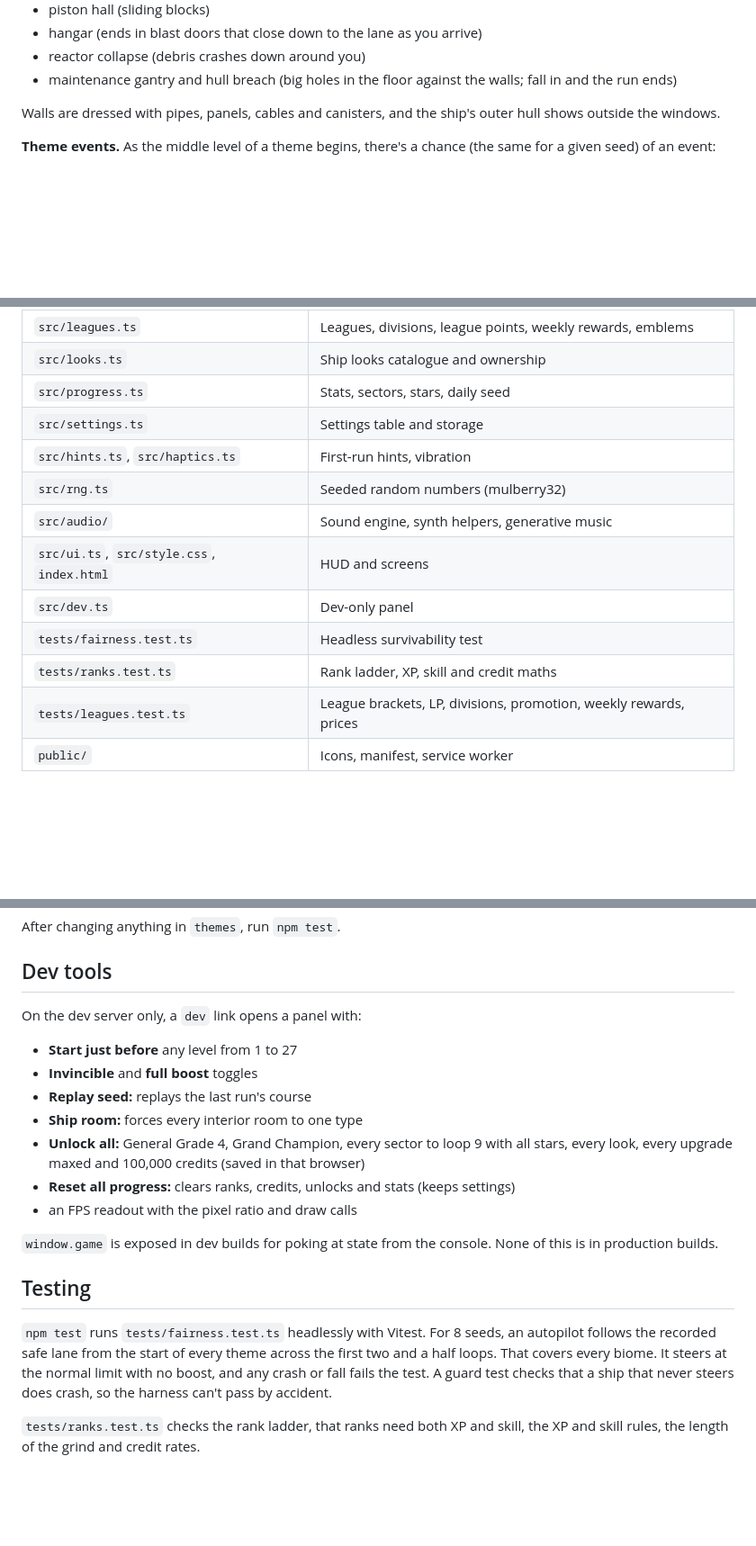
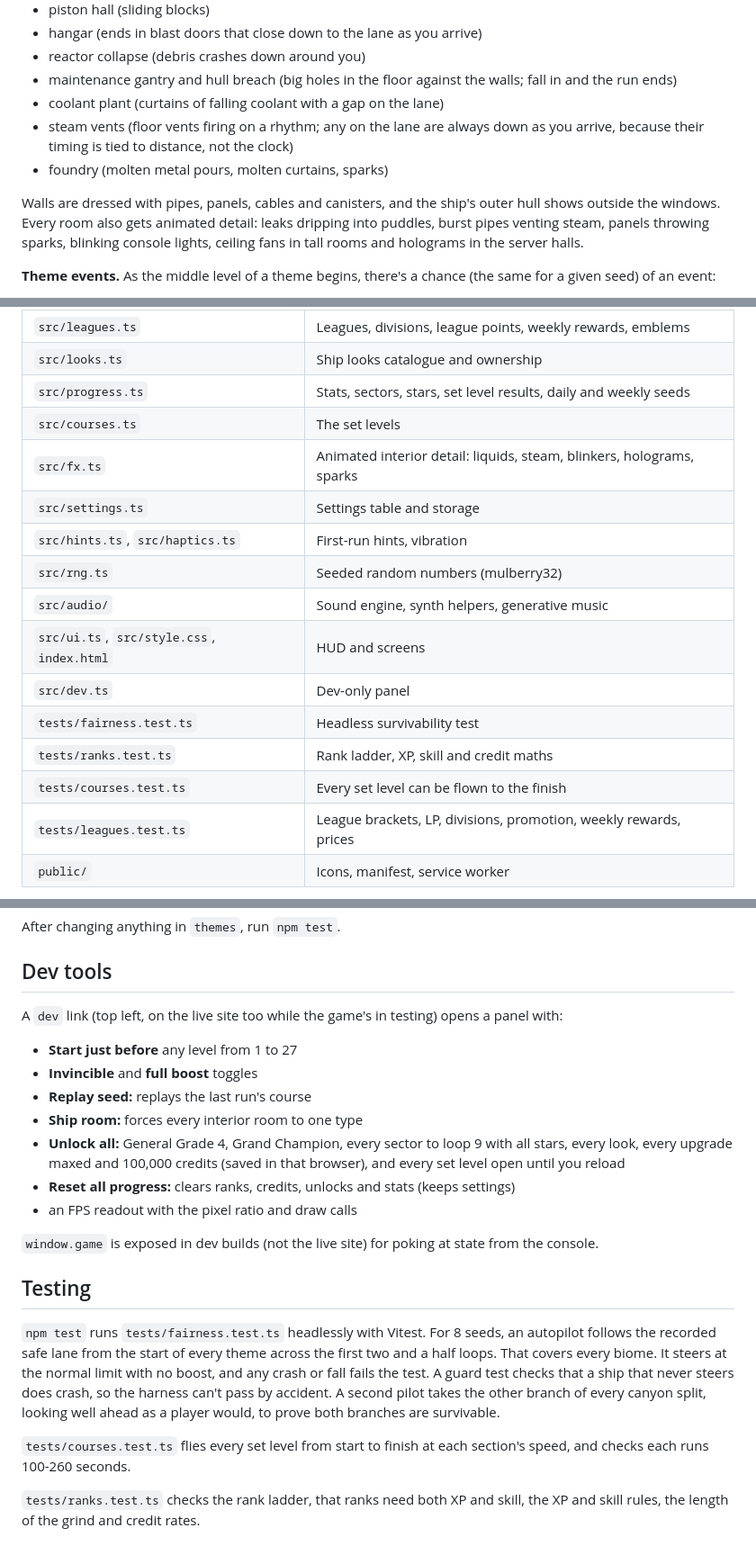
Before and after one commit to tomblack9452/endless, a Markdown page: README.md, 3 parts joined by grey strips. Shown at 90% size. Rendered like a GitHub page; blank space fills up the shorter version.

```diff
--- a/README.md
+++ b/README.md
@@ -144,9 +159,17 @@ forks:
 - reactor collapse (debris crashes down around you)
 - maintenance gantry and hull breach (big holes in the floor against the
   walls; fall in and the run ends)
+- coolant plant (curtains of falling coolant with a gap on the lane)
+- steam vents (floor vents firing on a rhythm; any on the lane are always
+  down as you arrive, because their timing is tied to distance, not the
+  clock)
+- foundry (molten metal pours, molten curtains, sparks)
 
 Walls are dressed with pipes, panels, cables and canisters, and the ship's
-outer hull shows outside the windows.
+outer hull shows outside the windows. Every room also gets animated detail:
+leaks dripping into puddles, burst pipes venting steam, panels throwing
+sparks, blinking console lights, ceiling fans in tall rooms and holograms in
+the server halls.
 
 **Theme events.** As the middle level of a theme begins, there's a chance
 (the same for a given seed) of an event:
@@ -439,7 +488,9 @@ manifest, so the game installs to a home screen and works offline.
 | `src/upgrades.ts` | Ship upgrade systems, points and the standard ship |
 | `src/leagues.ts` | Leagues, divisions, league points, weekly rewards, emblems |
 | `src/looks.ts` | Ship looks catalogue and ownership |
-| `src/progress.ts` | Stats, sectors, stars, daily seed |
+| `src/progress.ts` | Stats, sectors, stars, set level results, daily and weekly seeds |
+| `src/courses.ts` | The set levels |
+| `src/fx.ts` | Animated interior detail: liquids, steam, blinkers, holograms, sparks |
 | `src/settings.ts` | Settings table and storage |
 | `src/hints.ts`, `src/haptics.ts` | First-run hints, vibration |
 | `src/rng.ts` | Seeded random numbers (mulberry32) |
@@ -448,6 +499,7 @@ manifest, so the game installs to a home screen and works offline.
 | `src/dev.ts` | Dev-only panel |
 | `tests/fairness.test.ts` | Headless survivability test |
 | `tests/ranks.test.ts` | Rank ladder, XP, skill and credit maths |
+| `tests/courses.test.ts` | Every set level can be flown to the finish |
 | `tests/leagues.test.ts` | League brackets, LP, divisions, promotion, weekly rewards, prices |
 | `public/` | Icons, manifest, service worker |
 
@@ -470,7 +522,7 @@ After changing anything in `themes`, run `npm test`.
 
 ## Dev tools
 
-On the dev server only, a `dev` link opens a panel with:
+A `dev` link (top left, on the live site too while the game's in testing) opens a panel with:
 
 - **Start just before** any level from 1 to 27
 - **Invincible** and **full boost** toggles
@@ -478,13 +530,13 @@ On the dev server only, a `dev` link opens a panel with:
 - **Ship room:** forces every interior room to one type
 - **Unlock all:** General Grade 4, Grand Champion, every sector to loop 9
   with all stars, every look, every upgrade maxed and 100,000 credits (saved
-  in that browser)
+  in that browser), and every set level open until you reload
 - **Reset all progress:** clears ranks, credits, unlocks and stats (keeps
   settings)
 - an FPS readout with the pixel ratio and draw calls
 
-`window.game` is exposed in dev builds for poking at state from the
-console. None of this is in production builds.
+`window.game` is exposed in dev builds (not the live site) for poking at
+state from the console.
 
 ## Testing
 
@@ -493,7 +545,12 @@ seeds, an autopilot follows the recorded safe lane from the start of every
 theme across the first two and a half loops. That covers every biome. It
 steers at the normal limit with no boost, and any crash or fall fails the
 test. A guard test checks that a ship that never steers does crash, so the
-harness can't pass by accident.
+harness can't pass by accident. A second pilot takes the other branch of
+every canyon split, looking well ahead as a player would, to prove both
+branches are survivable.
+
+`tests/courses.test.ts` flies every set level from start to finish at each
+section's speed, and checks each runs 100-260 seconds.
 
 `tests/ranks.test.ts` checks the rank ladder, that ranks need both XP and
 skill, the XP and skill rules, the length of the grind and credit rates.
```
Also changed, not shown: other parts of README.md (+46 -5 lines).
